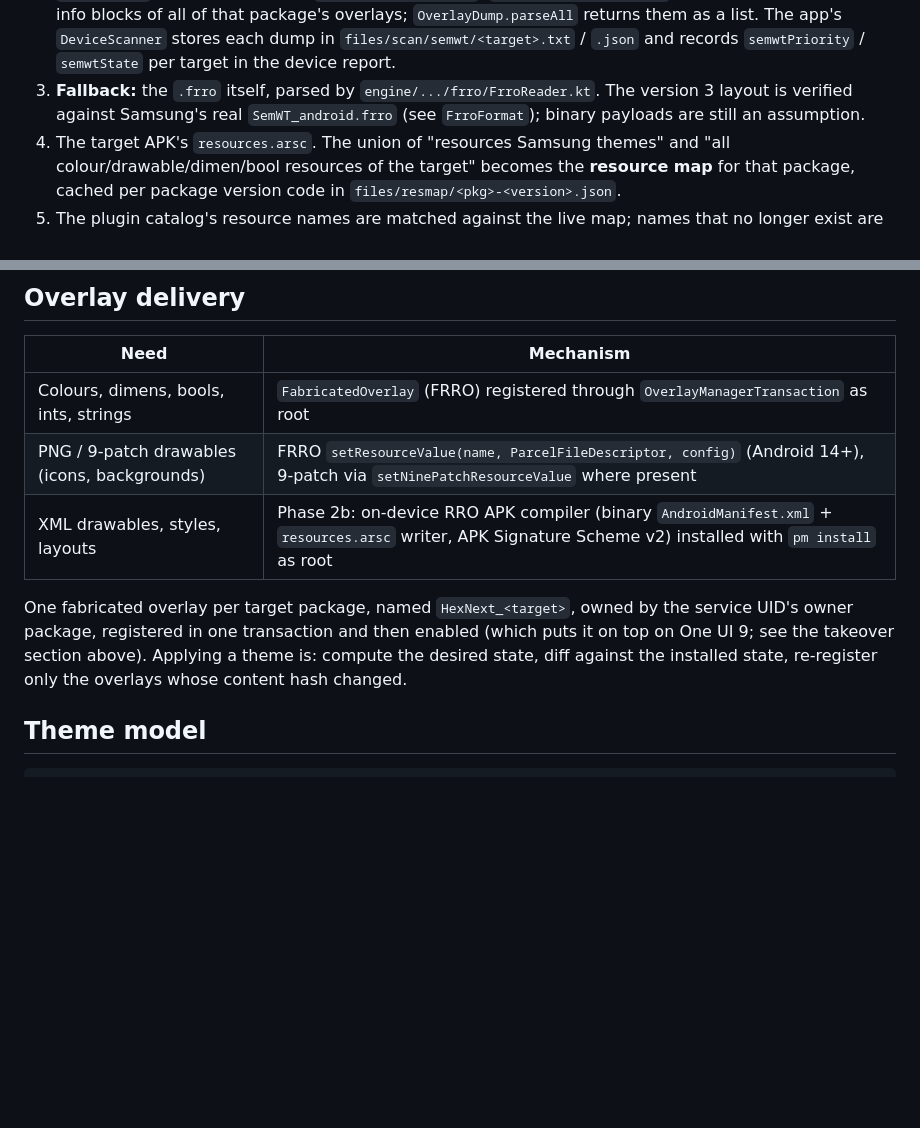
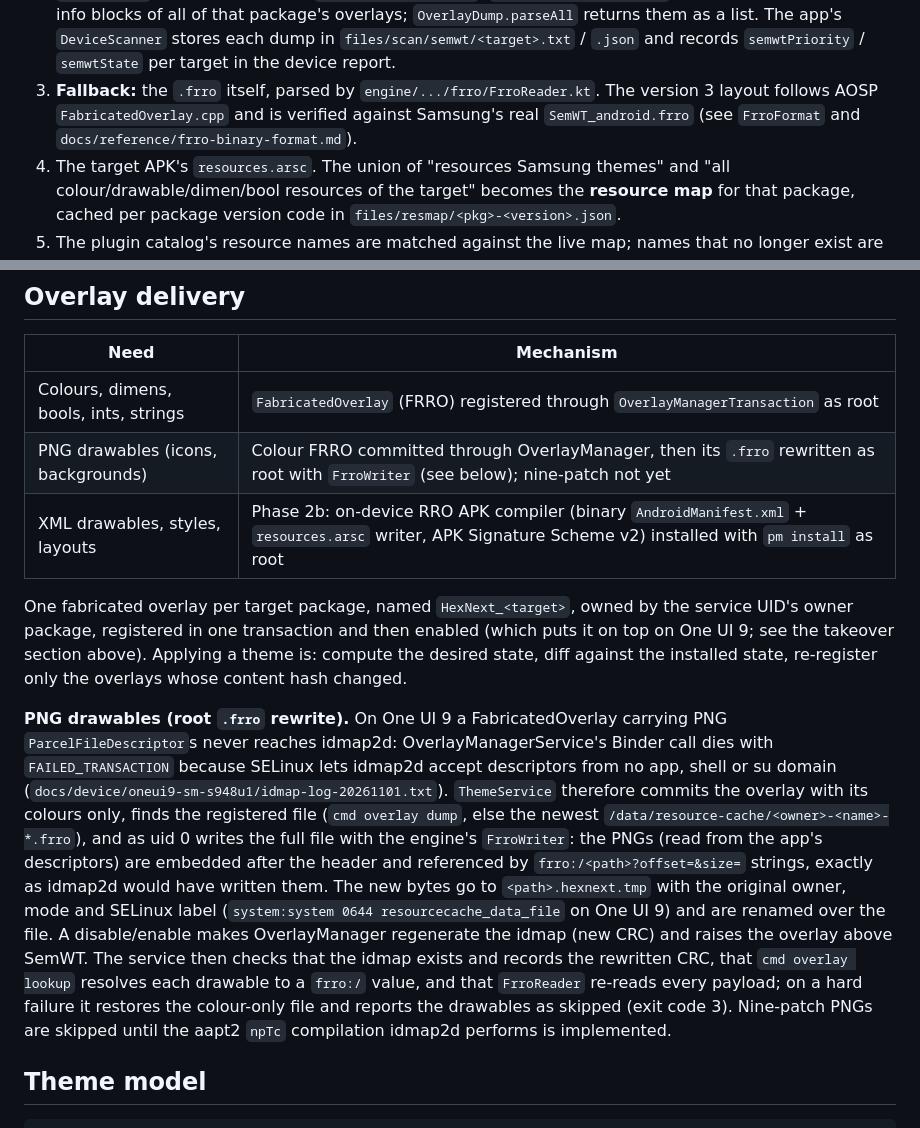
Before and after one commit to Bingblop/Hex-Next, a Markdown page: docs/ARCHITECTURE.md, 2 parts joined by grey strips. GitHub-like rendering; blank space fills up the shorter version.

Commit message:
Docs: describe the root .frro rewrite path for PNG drawables
Record why PNG descriptors cannot go through OverlayManager on One UI 9,
how the service rewrites the registered .frro instead, how it verifies the
result, and that nine-patch drawables are not supported yet.

Co-Authored-By: Claude Fable 5.1 <noreply@anthropic.com>
Claude-Session: https://claude.ai/code/session_019tvsKNVhn5KKEqSYdF7jsb

```diff
--- a/docs/ARCHITECTURE.md
+++ b/docs/ARCHITECTURE.md
@@ -40,8 +40,8 @@ Discovery, in order:
    `DeviceScanner` stores each dump in `files/scan/semwt/<target>.txt` / `.json` and records
    `semwtPriority` / `semwtState` per target in the device report.
 3. **Fallback:** the `.frro` itself, parsed by `engine/.../frro/FrroReader.kt`. The version 3
-   layout is verified against Samsung's real `SemWT_android.frro` (see `FrroFormat`); binary
-   payloads are still an assumption.
+   layout follows AOSP `FabricatedOverlay.cpp` and is verified against Samsung's real
+   `SemWT_android.frro` (see `FrroFormat` and `docs/reference/frro-binary-format.md`).
 4. The target APK's `resources.arsc`. The union of "resources Samsung themes" and "all
    colour/drawable/dimen/bool resources of the target" becomes the **resource map** for that
    package, cached per package version code in `files/resmap/<pkg>-<version>.json`.
@@ -111,7 +111,7 @@ android/
 | Need | Mechanism |
 |---|---|
 | Colours, dimens, bools, ints, strings | `FabricatedOverlay` (FRRO) registered through `OverlayManagerTransaction` as root |
-| PNG / 9-patch drawables (icons, backgrounds) | FRRO `setResourceValue(name, ParcelFileDescriptor, config)` (Android 14+), 9-patch via `setNinePatchResourceValue` where present |
+| PNG drawables (icons, backgrounds) | Colour FRRO committed through OverlayManager, then its `.frro` rewritten as root with `FrroWriter` (see below); nine-patch not yet |
 | XML drawables, styles, layouts | Phase 2b: on-device RRO APK compiler (binary `AndroidManifest.xml` + `resources.arsc` writer, APK Signature Scheme v2) installed with `pm install` as root |
 
 One fabricated overlay per target package, named `HexNext_<target>`, owned by the service
@@ -119,6 +119,23 @@ UID's owner package, registered in one transaction and then enabled (which puts
 One UI 9; see the takeover section above). Applying a
 theme is: compute the desired state, diff against the installed state, re-register only the
 overlays whose content hash changed.
+
+**PNG drawables (root `.frro` rewrite).** On One UI 9 a FabricatedOverlay carrying PNG
+`ParcelFileDescriptor`s never reaches idmap2d: OverlayManagerService's Binder call dies with
+`FAILED_TRANSACTION` because SELinux lets idmap2d accept descriptors from no app, shell or su
+domain (`docs/device/oneui9-sm-s948u1/idmap-log-20261101.txt`). `ThemeService` therefore
+commits the overlay with its colours only, finds the registered file (`cmd overlay dump`, else
+the newest `/data/resource-cache/<owner>-<name>-*.frro`), and as uid 0 writes the full file with
+the engine's `FrroWriter`: the PNGs (read from the app's descriptors) are embedded after the
+header and referenced by `frro:/<path>?offset=&size=` strings, exactly as idmap2d would have
+written them. The new bytes go to `<path>.hexnext.tmp` with the original owner, mode and SELinux
+label (`system:system 0644 resourcecache_data_file` on One UI 9) and are renamed over the file.
+A disable/enable makes OverlayManager regenerate the idmap (new CRC) and raises the overlay
+above SemWT. The service then checks that the idmap exists and records the rewritten CRC,
+that `cmd overlay lookup` resolves each drawable to a `frro:/` value, and that `FrroReader`
+re-reads every payload; on a hard failure it restores the colour-only file and reports the
+drawables as skipped (exit code 3). Nine-patch PNGs are skipped until the aapt2 `npTc`
+compilation idmap2d performs is implemented.
 
 ## Theme model
 
```
